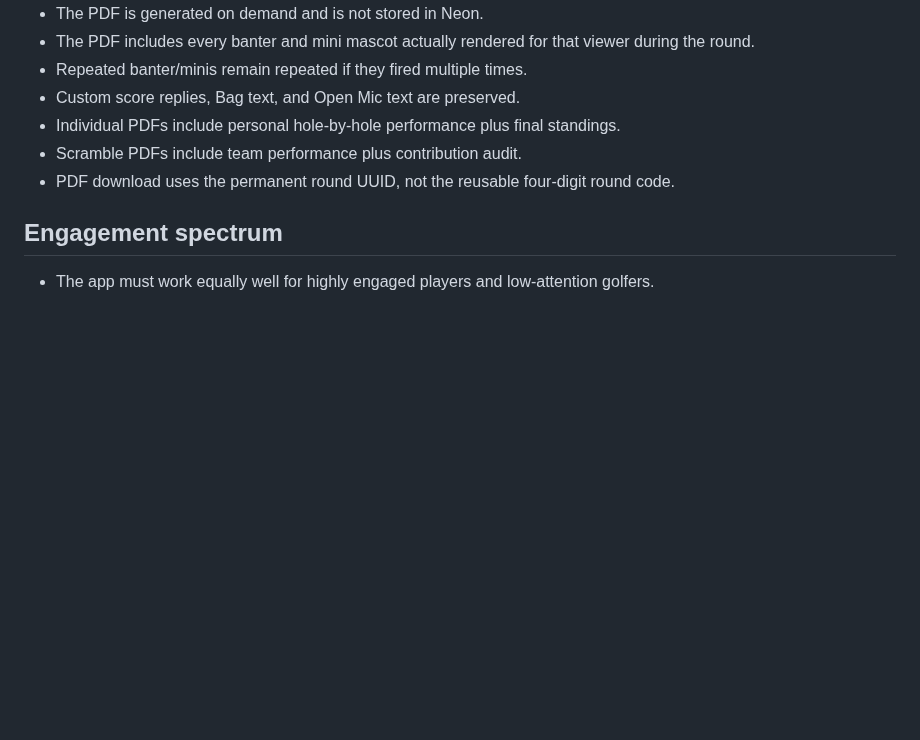
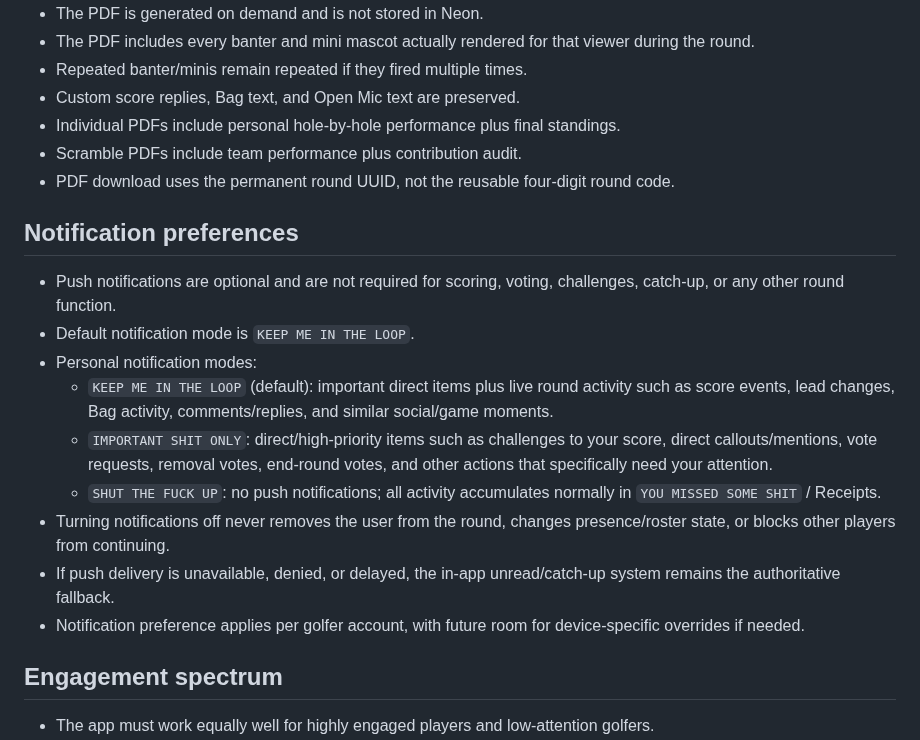
Before and after one commit to KKnFinite/WhoPushedMe, a Markdown page: ROUND_LOOP_AUDIT.md, the part around the change. Drawn GitHub-style; blank space fills up the shorter version.

Commit message:
Set keep-me-in-the-loop as default notifications

```diff
--- a/ROUND_LOOP_AUDIT.md
+++ b/ROUND_LOOP_AUDIT.md
@@ -635,6 +635,17 @@ The current HTML/CSS is scaffolding only. Visual approval happens separately.
 - Scramble PDFs include team performance plus contribution audit.
 - PDF download uses the permanent round UUID, not the reusable four-digit round code.
 
+## Notification preferences
+- Push notifications are optional and are not required for scoring, voting, challenges, catch-up, or any other round function.
+- Default notification mode is `KEEP ME IN THE LOOP`.
+- Personal notification modes:
+  - `KEEP ME IN THE LOOP` (default): important direct items plus live round activity such as score events, lead changes, Bag activity, comments/replies, and similar social/game moments.
+  - `IMPORTANT SHIT ONLY`: direct/high-priority items such as challenges to your score, direct callouts/mentions, vote requests, removal votes, end-round votes, and other actions that specifically need your attention.
+  - `SHUT THE FUCK UP`: no push notifications; all activity accumulates normally in `YOU MISSED SOME SHIT` / Receipts.
+- Turning notifications off never removes the user from the round, changes presence/roster state, or blocks other players from continuing.
+- If push delivery is unavailable, denied, or delayed, the in-app unread/catch-up system remains the authoritative fallback.
+- Notification preference applies per golfer account, with future room for device-specific overrides if needed.
+
 ## Engagement spectrum
 - The app must work equally well for highly engaged players and low-attention golfers.
 - A golfer may react/comment on nearly every event, or may look at the app only a few times during the entire round; neither behavior should create scoring, completion, or participation problems.
```
